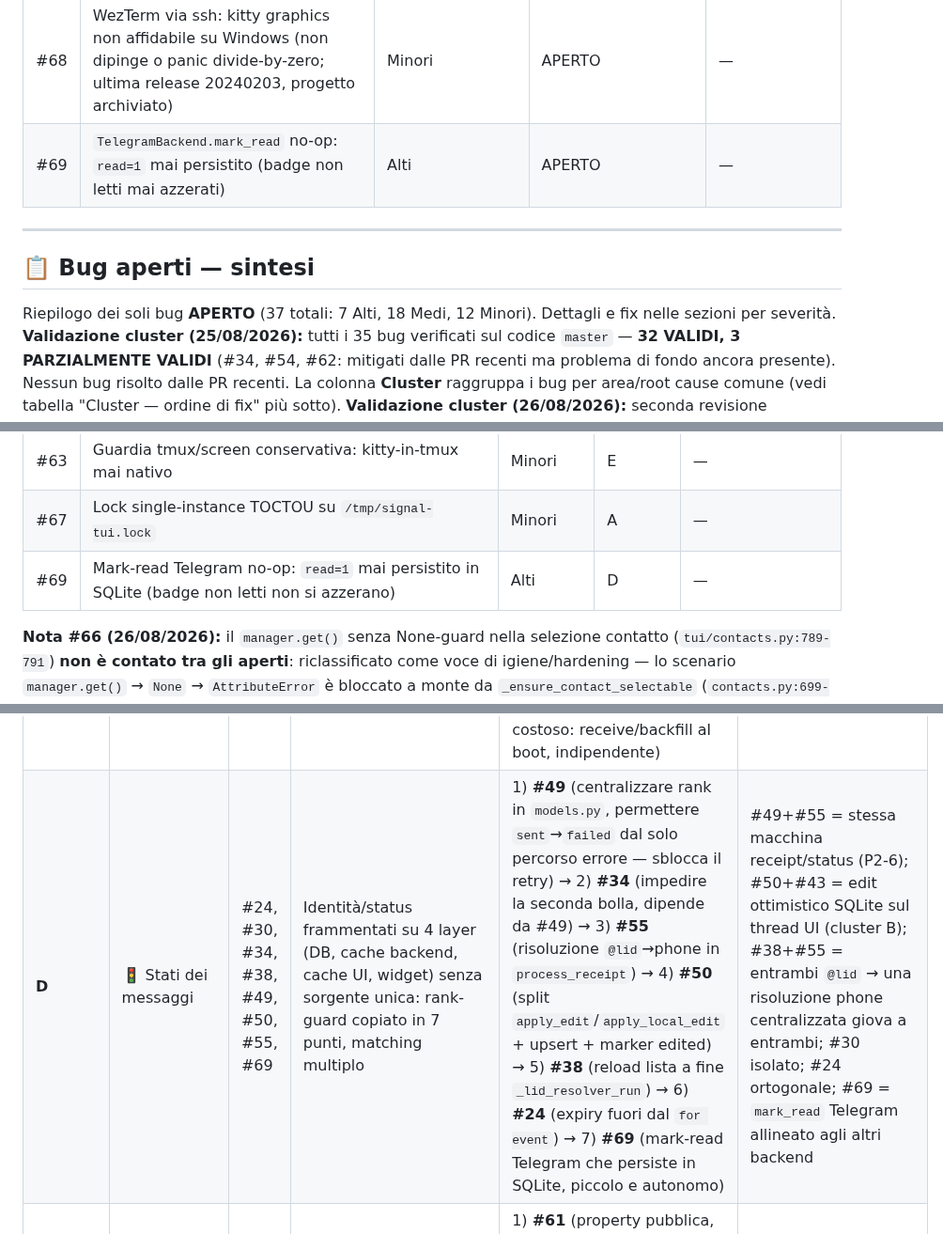
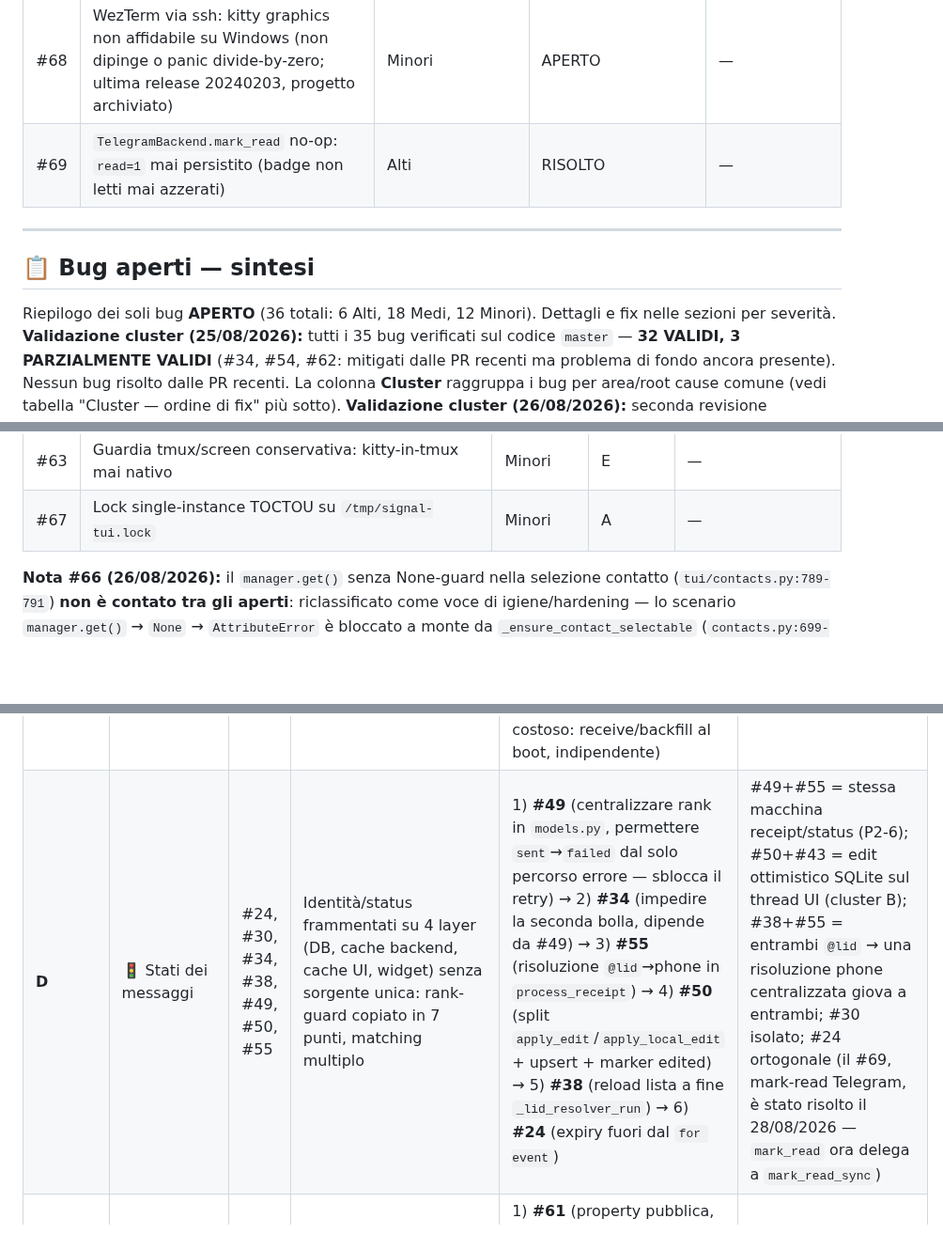
Before and after one commit to Bu3nd14/signal-tui-client, a Markdown page: docs/BUGS.md, 3 parts joined by grey strips. Shown at 94% size. Drawn GitHub-style; blank space fills up the shorter version.

Commit message:
docs(bugs): #69 RISOLTO — mark_read Telegram persiste read=1 (fix verificato sul DB reale)

```diff
--- a/docs/BUGS.md
+++ b/docs/BUGS.md
@@ -73,13 +73,13 @@ La colonna **Correlazione review** riporta la sigla della review architetturale
 | #66 | `manager.get()` senza None-guard nella selezione contatto (igiene/hardening) | Igiene/Hardening | IGIENE/HARDENING | — |
 | #67 | Lock single-instance TOCTOU su `/tmp/signal-tui.lock` | Minori | APERTO | — |
 | #68 | WezTerm via ssh: kitty graphics non affidabile su Windows (non dipinge o panic divide-by-zero; ultima release 20240203, progetto archiviato) | Minori | APERTO | — |
-| #69 | `TelegramBackend.mark_read` no-op: `read=1` mai persistito (badge non letti mai azzerati) | Alti | APERTO | — |
+| #69 | `TelegramBackend.mark_read` no-op: `read=1` mai persistito (badge non letti mai azzerati) | Alti | RISOLTO | — |
 
 ---
 
 ## 📋 Bug aperti — sintesi
 
-Riepilogo dei soli bug **APERTO** (37 totali: 7 Alti, 18 Medi, 12 Minori). Dettagli e fix nelle sezioni per severità.
+Riepilogo dei soli bug **APERTO** (36 totali: 6 Alti, 18 Medi, 12 Minori). Dettagli e fix nelle sezioni per severità.
 **Validazione cluster (25/08/2026):** tutti i 35 bug verificati sul codice `master` — **32 VALIDI, 3 PARZIALMENTE VALIDI** (#34, #54, #62: mitigati dalle PR recenti ma problema di fondo ancora presente). Nessun bug risolto dalle PR recenti. La colonna **Cluster** raggruppa i bug per area/root cause comune (vedi tabella "Cluster — ordine di fix" più sotto). **Validazione cluster (26/08/2026):** seconda revisione indipendente del codice `master` (architetto-2, delta `BUGS_DELTA_20260826.md`; validazione dell'architetto **APPROVATO CON RISERVE**, correzioni applicate): tutti i 34 bug APERTI rivalidati — nessuno interamente risolto; #44 RISOLTO confermato con evidenza. Ai parziali si aggiunge **#52** (mitigato nel percorso pairing QR: stop del vecchio event loop prima di crearne uno nuovo; leak su reconnect/Ctrl+L, fan-out seriale e shutdown parziale invariati) → **4 PARZIALMENTE VALIDI: #34, #52, #54, #62**, marcati "parzialmente mitigato". Riferimenti file:riga risultati driftati in modo sistematico: aggiornati solo dove verificati dal delta. Nuovi aperti: **#65** (Medio, cluster A) e **#67** (Minore, cluster A).
 
 | # | Titolo sintetico | Severità | Cluster | Correlazione review |
@@ -120,7 +120,6 @@ Riepilogo dei soli bug **APERTO** (37 totali: 7 Alti, 18 Medi, 12 Minori). Detta
 | #62 | Margini del modal nativo assumono header/footer a 1 riga | Minori | E | — |
 | #63 | Guardia tmux/screen conservativa: kitty-in-tmux mai nativo | Minori | E | — |
 | #67 | Lock single-instance TOCTOU su `/tmp/signal-tui.lock` | Minori | A | — |
-| #69 | Mark-read Telegram no-op: `read=1` mai persistito in SQLite (badge non letti non si azzerano) | Alti | D | — |
 
 **Nota #66 (26/08/2026):** il `manager.get()` senza None-guard nella selezione contatto (`tui/contacts.py:789-791`) **non è contato tra gli aperti**: riclassificato come voce di igiene/hardening — lo scenario `manager.get()` → `None` → `AttributeError` è bloccato a monte da `_ensure_contact_selectable` (`contacts.py:699-701`, testato in `tests/test_open_or_create.py:103-108`) e i backend non sono mai deregistrati a runtime. Correlata al #53 (None-guard da accorpare al suo fix); il rischio reale sulla stessa riga resta l'eccezione `requests.*` non gestita in `mark_read_sync`, sovrapposta al #43. Dettagli nella sezione 🧹 Igiene/Hardening.
 
@@ -133,7 +132,7 @@ Validazione del 25/08/2026 (verifica sul codice `master`, riferimenti file:riga
 | **A** | 🔒 Sicurezza / rete | #26, #27, #42, #65, #67 | Due daemon HTTP temporanei (`download.py`, `webhook.py`) bindati su `0.0.0.0` con `TCPServer` vanilla: zero auth, no threading/timeout/body-limit; fallimenti operational gestiti in silenzio (bind webhook inghiottito nel #65, lock single-instance check-then-act nel #67) | 1) **#26** (loopback + listing off, isolato) → 2) **#42** (`ThreadingTCPServer` + timeout + tetto payload, prerequisito strutturale) → 3) **#27** (HMAC/token nello stesso handler già re-hardened) → 4) **#65+#67** (far fallire rumorosamente il bind webhook; lock con `open(...,'x')`/`flock` e percorso in XDG runtime dir; interventi contenuti) | #27 e #42 sono lo stesso endpoint (`_WebhookHTTPHandler`); #42 condivide la coda `_events` con #47 (cluster B); #65 è la stessa famiglia operativa del drift #46; #67 è auto-contenuto |
 | **B** | ⚙️ Concorrenza / thread / SSE | #6, #33, #43, #45, #47, #52 | Assenza di ownership/concorrenza applicativa: nessun possessore unico di consumer eventi, connessioni SSE, strutture mutabili e lifecycle thread | 1) **#45+#33** (refactor listener SSE con token di generazione) → 2) **#6** (backoff + except dentro il ciclo) → 3) **#43** (mutazione a consumatore unico / RLock) → 4) **#47** (Queue maxsize + LRU) → 5) **#52** (loop.stop + shutdown + disconnect_all) | #6/#33/#45 = tre facce dello stesso listener SSE/poll worker; #43 è la stessa mancanza di ownership sui dati; #47 è il bound su code/set; #52 è il lifecycle |
 | **C** | 💾 Persistenza / perdita dati | #28, #44, #51, #56 | Identità dei messaggi non stabile (match per testo/ts + dedup distruttivo) + consegna Signal volatile senza recupero (SSE-only, no backfill, no contatto provvisorio) | 1) **#28** (contatto provvisorio, piccolo e autocontenuto) → 2) **#44** (LIMIT 1 + finestra in `_update_message_id`, dedup difensivo) → 3) **#51** (dipende dal #44: dedup fuori da `_load_cache`, init una tantum, prune per tutti) → 4) **#56** (il più costoso: receive/backfill al boot, indipendente) | #44/#51 condividono la stessa area DB (dedup/scrittura id); #28/#56 sono entrambe vie di perdita Signal in ingresso |
-| **D** | 🚦 Stati dei messaggi | #24, #30, #34, #38, #49, #50, #55, #69 | Identità/status frammentati su 4 layer (DB, cache backend, cache UI, widget) senza sorgente unica: rank-guard copiato in 7 punti, matching multiplo | 1) **#49** (centralizzare rank in `models.py`, permettere `sent`→`failed` dal solo percorso errore — sblocca il retry) → 2) **#34** (impedire la seconda bolla, dipende da #49) → 3) **#55** (risoluzione `@lid`→phone in `process_receipt`) → 4) **#50** (split `apply_edit`/`apply_local_edit` + upsert + marker edited) → 5) **#38** (reload lista a fine `_lid_resolver_run`) → 6) **#24** (expiry fuori dal `for event`) → 7) **#69** (mark-read Telegram che persiste in SQLite, piccolo e autonomo) | #49+#55 = stessa macchina receipt/status (P2-6); #50+#43 = edit ottimistico SQLite sul thread UI (cluster B); #38+#55 = entrambi `@lid` → una risoluzione phone centralizzata giova a entrambi; #30 isolato; #24 ortogonale; #69 = `mark_read` Telegram allineato agli altri backend |
+| **D** | 🚦 Stati dei messaggi | #24, #30, #34, #38, #49, #50, #55 | Identità/status frammentati su 4 layer (DB, cache backend, cache UI, widget) senza sorgente unica: rank-guard copiato in 7 punti, matching multiplo | 1) **#49** (centralizzare rank in `models.py`, permettere `sent`→`failed` dal solo percorso errore — sblocca il retry) → 2) **#34** (impedire la seconda bolla, dipende da #49) → 3) **#55** (risoluzione `@lid`→phone in `process_receipt`) → 4) **#50** (split `apply_edit`/`apply_local_edit` + upsert + marker edited) → 5) **#38** (reload lista a fine `_lid_resolver_run`) → 6) **#24** (expiry fuori dal `for event`) | #49+#55 = stessa macchina receipt/status (P2-6); #50+#43 = edit ottimistico SQLite sul thread UI (cluster B); #38+#55 = entrambi `@lid` → una risoluzione phone centralizzata giova a entrambi; #30 isolato; #24 ortogonale (il #69, mark-read Telegram, è stato risolto il 28/08/2026 — `mark_read` ora delega a `mark_read_sync`) |
 | **E** | 🖼️ Media / rendering UI (kitty) | #54, #57, #58, #59, #60, #61, #62, #63, #64 | Feature kitty "cucita" su Textual come reconciliation post-frame ad-hoc senza controller unico di placement/emissione; #57 e #54 hanno radici diverse | 1) **#61** (property pubblica, banale) → 2) **#58+#59+#62** (placement unico: restore cursore, compensazione bordo, margini dal layout) → 3) **#60** (transmit nel worker) → 4) **#64** (LRU + ri-trasmissione, dipende da #60 e dal placement) → 5) **#54** (id per-mount/remove-before-mount, indipendente) → 6) **#57** (quote media non-immagine, generalizza il piano B del #37) | #58/#59/#62 = geometry del placement; #60+#64 = emissione/memoria non vincolate; #61 = sintomo del resolver che legge stato privato; #54 è la pipeline di mount; #57 è il contratto display-vs-filo (stesso ramo del #37) |
 | **F** | ⚠️ Config / API surface | #46, #48, #53 | Contratti dichiarati ma non enforceati sul layer backends/manager (config con precedenze ad hoc, superficie async cerimoniale, registry senza semantica di presenza) | 1) **#48** (contratto sync-first + `asyncio.to_thread`, allineare `get_pairing_qr`) → 2) **#53** (registry con guardia, no fallback cross-protocollo) → 3) **#46** (precedenza unica con `.env`, indipendente → per ultimo per evitare conflitti di merge) | #53 dipende dalla superficie pulita del #48; #46 è auto-contenuto |
 | **G** | 🔤 Emoji / altro | #9, #10, #11 | #9+#10: manca un indice di ricerca unico (due indici disallineati + due implementazioni duplicate). #11: indipendente (validazione output subprocess mancante) | 1) **#9+#10 insieme** (un solo indice alias-based + riuso di `search_emoji()` — sblocca 4.180 emoji invisibili nel picker) → 2) **#11** (guardia `ansi_output.strip()` + test) | #9/#10 stessa radice, stesso refactor; #11 isolato e triviale |
```
Also changed, not shown: other parts of docs/BUGS.md (+2 -2 lines).
